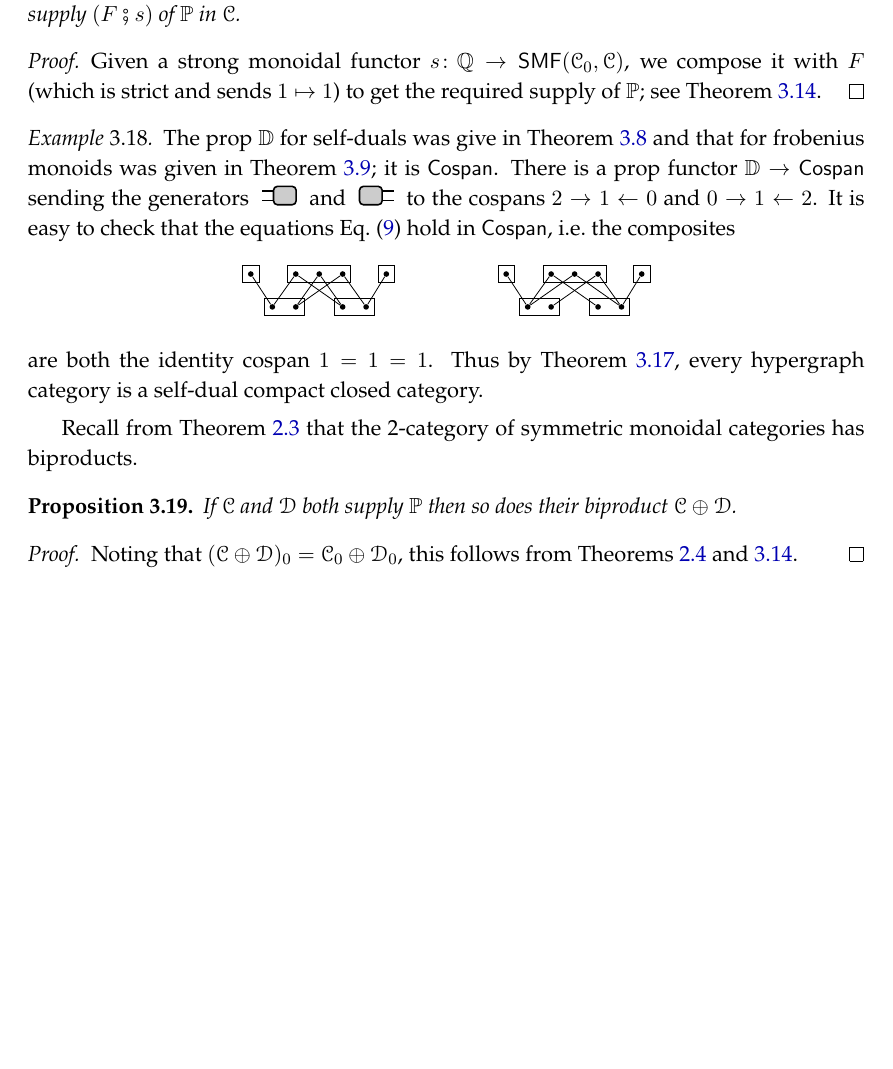
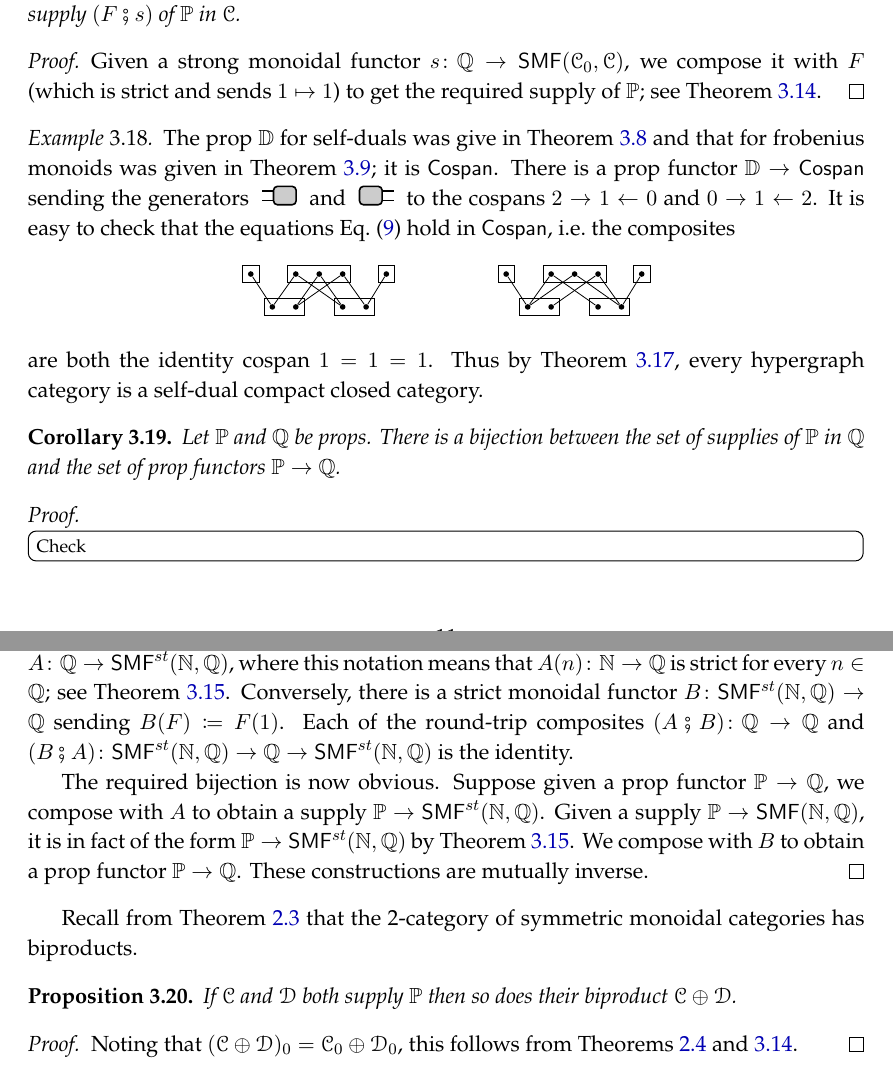
Before and after one commit to Bost/supply, a LaTeX book (supply.tex): part of page 11 of 19 before the commit and two parts of pages 11 and 12 of 20 after it, the two joined at a grey line, cut so that both start at the same text, the shorter picture padded with empty space. Compiled offline with pdfLaTeX.

Commit message:
add props supplying props are prop functors -- check!

```diff
--- a/supply.tex
+++ b/supply.tex
@@ -1065,6 +1065,18 @@ to the cospans $2\to 1\from 0$ and $0\to 1\from 2$. It is easy to check that the
 \]
 are both the identity cospan $1=1=1$. Thus by \cref{cor.change_of_supply}, every hypergraph category is a self-dual compact closed category.
 \end{example}
+
+\begin{corollary}
+Let $\pp$ and $\qq$ be props. There is a bijection between the set of supplies of $\pp$ in $\qq$ and the set of prop functors $\pp\to\qq$.
+\end{corollary}
+\begin{proof}
+\todo{Check}
+In the context of \cref{thm.supply_v2}, since $\qq_0=\nn$, \cref{prop.p_supplies_itself} provides a strict functor $A\colon\qq\to\smf^{st}(\nn,\qq)$, where this notation means that $A(n)\colon\nn\to\qq$ is strict for every $n\in\qq$; see \cref{cor.strict_supply_v2}. Conversely, there is a strict monoidal functor $B\colon\smf^{st}(\nn,\qq)\to\qq$ sending $B(F)\coloneqq F(1)$. Each of the round-trip composites $(A\cp B)\colon\qq\to\qq$ and $(B\cp A)\colon\smf^{st}(\nn,\qq)\to\qq\to\smf^{st}(\nn,\qq)$ is the identity.
+
+The required bijection is now obvious. Suppose given a prop functor $\pp\to\qq$, we compose with $A$ to obtain a supply $\pp\to\smf^{st}(\nn,\qq)$. Given a supply $\pp\to\smf(\nn,\qq)$, it is in fact of the form $\pp\to\smf^{st}(\nn,\qq)$ by \cref{cor.strict_supply_v2}. We compose with $B$ to obtain a prop functor $\pp\to\qq$. These constructions are mutually inverse.
+\end{proof}
+
+
 
 Recall from \cref{thm.smc_biprod} that the 2-category of symmetric monoidal categories has biproducts.
 
```
Also changed, not shown: supply.tex (4 more changed lines).
